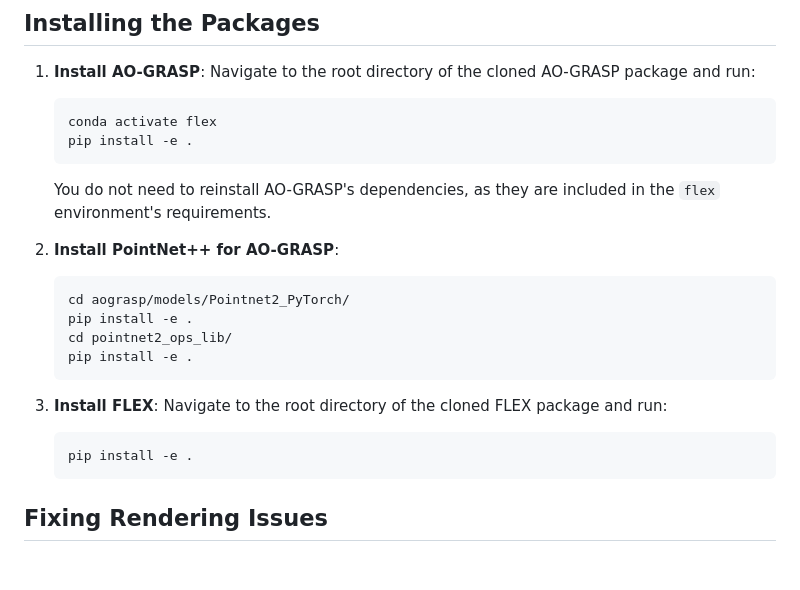
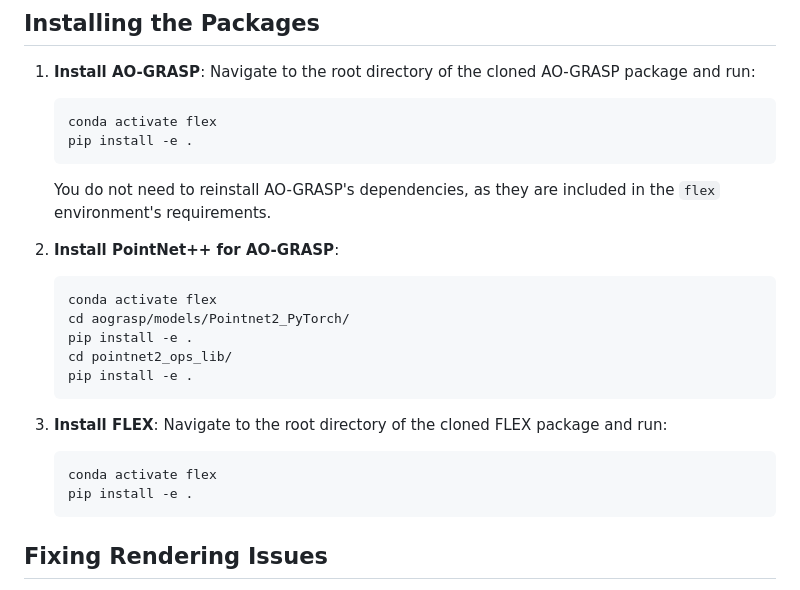
Before and after one commit to tufts-ai-robotics-group/FLEX, a Markdown page: README.md, the part around the change. Rendered like a GitHub page; blank space fills up the shorter version.

````diff
--- a/README.md
+++ b/README.md
@@ -64,6 +64,7 @@ There are two environments to set up to run FLEX: the main FLEX environment and
 
 2. **Install PointNet++ for AO-GRASP**:
    ```bash
+   conda activate flex
    cd aograsp/models/Pointnet2_PyTorch/
    pip install -e .
    cd pointnet2_ops_lib/
@@ -72,6 +73,7 @@ There are two environments to set up to run FLEX: the main FLEX environment and
 
 3. **Install FLEX**: Navigate to the root directory of the cloned FLEX package and run:
    ```bash
+   conda activate flex
    pip install -e .
    ```
 
````
